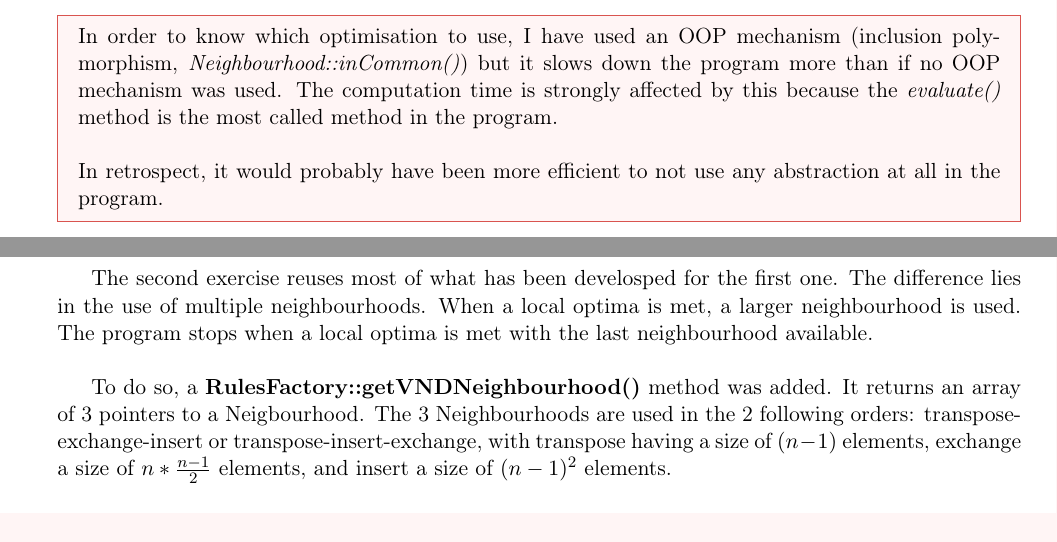
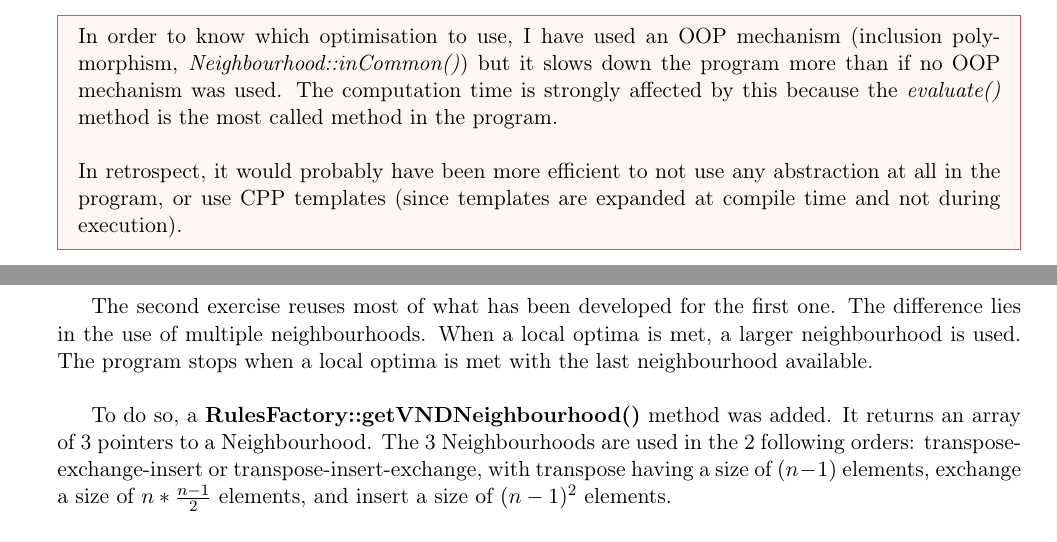
Before and after one commit to ObsidianWitch/eduinfoh413a1, a LaTeX document (report/report.tex, which reads report/ex1.tex, report/ex2.tex): two parts of pages 6 and 9 of 10, joined at a grey line, cut so that both start at the same text. Compiled offline with pdfLaTeX.

Commit message:
proof reading

```diff
--- a/report/ex1.tex
+++ b/report/ex1.tex
@@ -96,8 +96,9 @@ modified cells.\\
 	time is strongly affected by this because the \emph{evaluate()} method is
 	the most called method in the program.\\
 
-	\noindent In retrospect, it would probably have been more efficient to not use any
-	abstraction at all in the program.
+	\noindent In retrospect, it would probably have been more efficient to not
+	use any abstraction at all in the program, or use CPP templates (since
+	templates are expanded at compile time and not during execution).
 \end{frameurgent}
 
 \newpage
--- a/report/ex2.tex
+++ b/report/ex2.tex
@@ -1,13 +1,13 @@
 \section{Exercise 1.2}
 
 \subsection{Implementation}
-The second exercise reuses most of what has been develosped for the first one.
+The second exercise reuses most of what has been developed for the first one.
 The difference lies in the use of multiple neighbourhoods. When a local optima
 is met, a larger neighbourhood is used. The program stops when a local optima is
 met with the last neighbourhood available.\\
 
 To do so, a \textbf{RulesFactory::getVNDNeighbourhood()} method was added. It
-returns an array of 3 pointers to a Neigbourhood. The 3 Neighbourhoods are used
+returns an array of 3 pointers to a Neighbourhood. The 3 Neighbourhoods are used
 in the 2 following orders: transpose-exchange-insert or transpose-insert-exchange,
 with transpose having a size of $(n-1)$ elements, exchange a size of
 $n * \frac{n-1}{2}$ elements, and insert a size of $(n-1)^2$ elements.\\
```
Also changed, not shown: report/ex1.tex (2 more changed lines).
